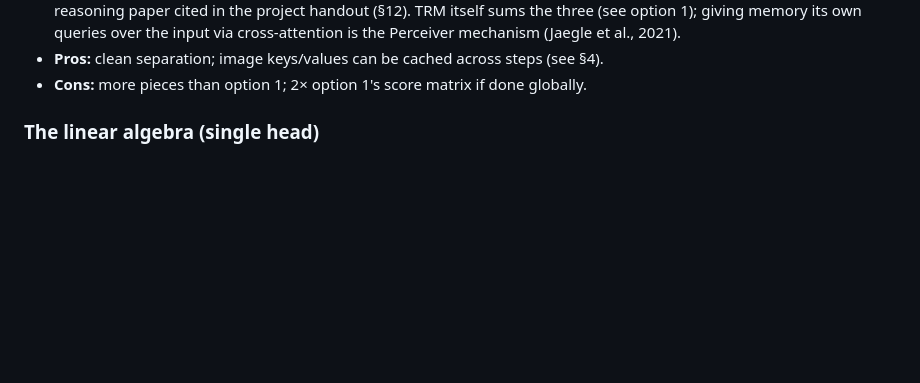
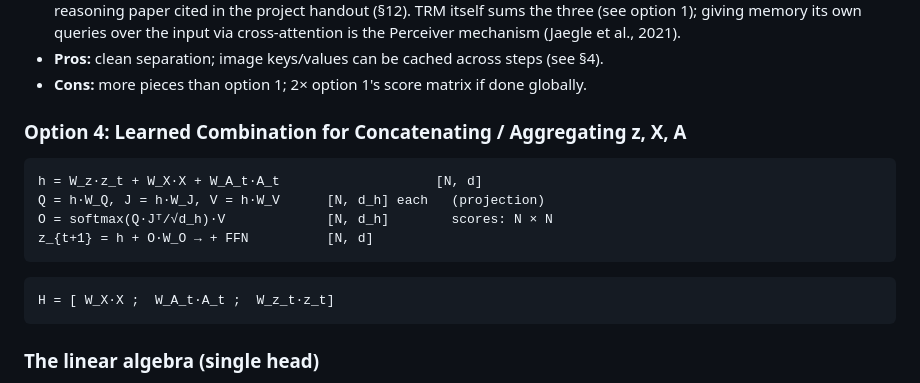
Before and after one commit to TeckZin/deep_learning_bu_project, a Markdown page: docs/attention_design.md, the part around the change. Drawn GitHub-style; blank space fills up the shorter version.

Commit message:
docs: add draft for learned combination for concat or agg attention

````diff
--- a/docs/attention_design.md
+++ b/docs/attention_design.md
@@ -103,6 +103,19 @@ z_{t+1} = z'' + FFN(z'')
   input via cross-attention is the Perceiver mechanism (Jaegle et al., 2021).
 - **Pros:** clean separation; image keys/values can be cached across steps (see §4).
 - **Cons:** more pieces than option 1; 2× option 1's score matrix if done globally.
+
+### Option 4: Learned Combination for Concatenating / Aggregating z, X, A
+
+```
+h = W_z·z_t + W_X·X + W_A_t·A_t                    [N, d]
+Q = h·W_Q, J = h·W_J, V = h·W_V      [N, d_h] each   (projection)
+O = softmax(Q·Jᵀ/√d_h)·V             [N, d_h]        scores: N × N
+z_{t+1} = h + O·W_O → + FFN          [N, d]
+```
+
+```
+H = [ W_X·X ;  W_A_t·A_t ;  W_z_t·z_t]
+```
 
 ### The linear algebra (single head)
 
````
